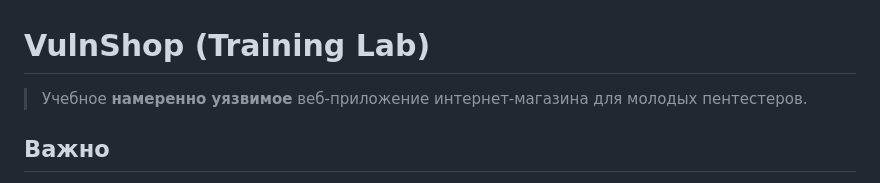
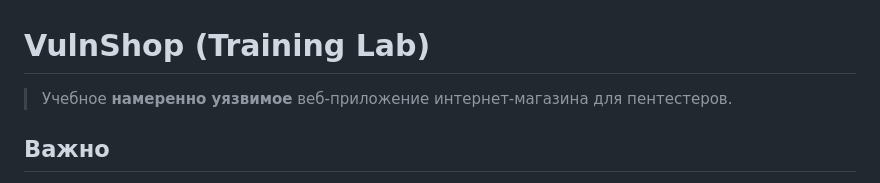
Before and after one commit to whitejenkins/VAFTNP, a Markdown page: README.md, the part around the change. GitHub-like rendering.

Commit message:
Update description for clarity and audience

```diff
--- a/README.md
+++ b/README.md
@@ -1,6 +1,6 @@
 # VulnShop (Training Lab)
 
-> Учебное **намеренно уязвимое** веб-приложение интернет-магазина для молодых пентестеров.
+> Учебное **намеренно уязвимое** веб-приложение интернет-магазина для пентестеров.
 
 ## Важно
 - Это приложение создано только для безопасной локальной лаборатории CTF/обучения.
```
